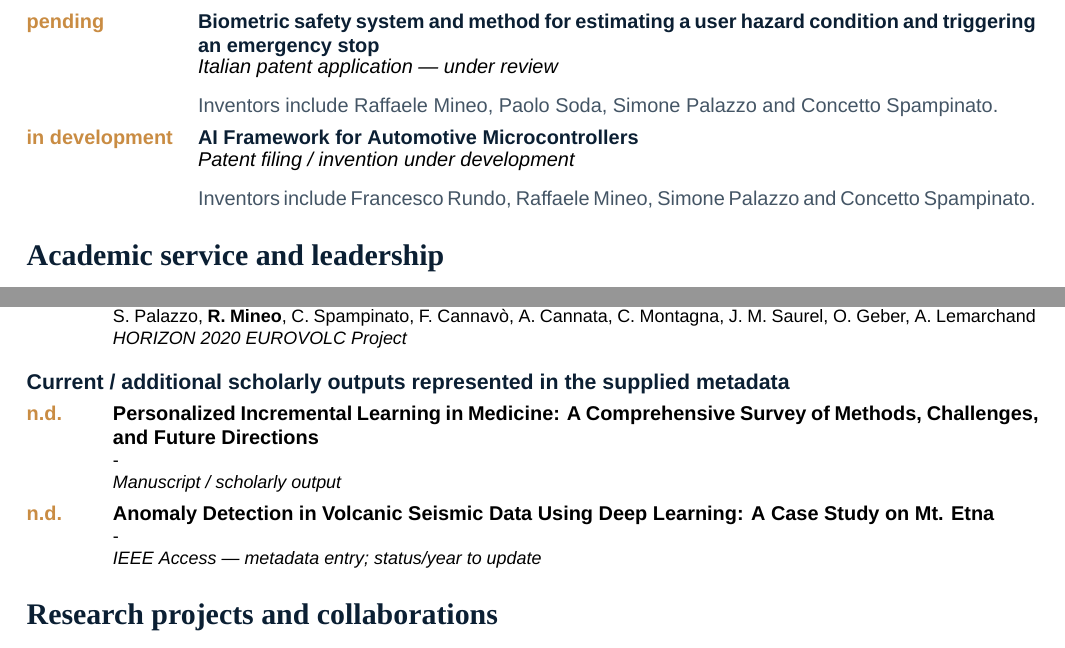
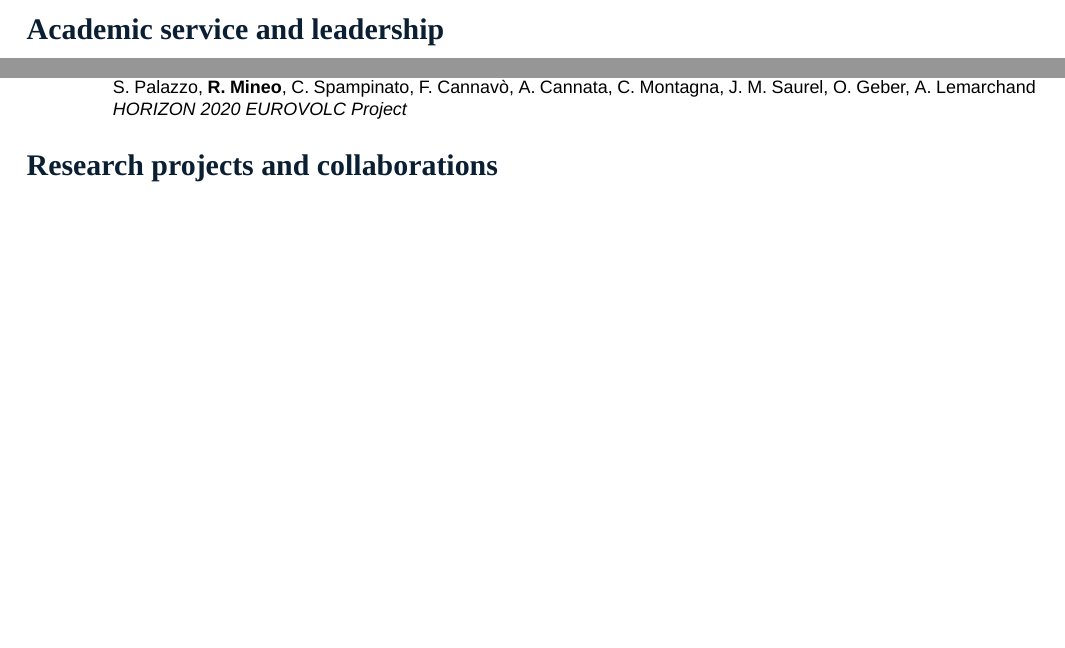
Before and after one commit to IngRaffaeleMineo/IngRaffaeleMineo.github.io, a LaTeX CV (cv/Raffaele_Mineo_Academic_CV.tex): two parts of pages 3 and 6 of 7, joined at a grey line, cut at the place of the change, the shorter picture padded with empty space. Compiled offline with XeLaTeX.

Commit message:
Remove draft outputs and add CV motto

```diff
--- a/cv/Raffaele_Mineo_Academic_CV.tex
+++ b/cv/Raffaele_Mineo_Academic_CV.tex
@@ -133,8 +135,6 @@ I develop artificial intelligence methods that connect perception with clinicall
 
 \section{Patents, inventions and technology transfer}
 \cvrole{2026}{Angiographic image processing method and system}{Italian patent no. 102024000014434; PCT/IB2025/056252; WO 2025/262634 A1}{Italian patent granted by UIBM on 20 July 2026. The patent family protects AI-based angiographic processing underpinning the STARFLOW line of research.}
-\cvrole{pending}{Biometric safety system and method for estimating a user hazard condition and triggering an emergency stop}{Italian patent application — under review}{Inventors include Raffaele Mineo, Paolo Soda, Simone Palazzo and Concetto Spampinato.}
-\cvrole{in development}{AI Framework for Automotive Microcontrollers}{Patent filing / invention under development}{Inventors include Francesco Rundo, Raffaele Mineo, Simone Palazzo and Concetto Spampinato.}
 
 \section{Academic service and leadership}
 \subsection{Editorial roles}
@@ -223,9 +223,6 @@ I develop artificial intelligence methods that connect perception with clinicall
 \cvpub{2025}{Proceedings of the International Workshop on Personalized Incremental Learning in Medicine (PILM ’25)}{Simone Palazzo, Giovanni Bellitto, \textbf{Raffaele Mineo}, Amelia Sorrenti, Camila Gonzalez, Angelo Porrello, Lorenzo Bonicelli}{ACM Multimedia 2025}
 \cvpub{2021}{VOLcano UNrest Detection (VolUnD) Toolkit}{\textbf{R. Mineo}, P. Spadaro, F. Cannavò, S. Palazzo, A. Cannata, C. Spampinato}{Zenodo}
 \cvpub{2021}{EUROVOLC - Deliverable Report - D9.3 Machine learning tool kit and database}{S. Palazzo, \textbf{R. Mineo}, C. Spampinato, F. Cannavò, A. Cannata, C. Montagna, J. M. Saurel, O. Geber, A. Lemarchand}{HORIZON 2020 EUROVOLC Project}
-\subsection{Current / additional scholarly outputs represented in the supplied metadata}
-\cvpub{n.d.}{Personalized Incremental Learning in Medicine: A Comprehensive Survey of Methods, Challenges, and Future Directions}{-}{Manuscript / scholarly output}
-\cvpub{n.d.}{Anomaly Detection in Volcanic Seismic Data Using Deep Learning: A Case Study on Mt. Etna}{-}{IEEE Access — metadata entry; status/year to update}
 
 \section{Research projects and collaborations}
 \begin{itemize}
```
Also changed, not shown: cv/Raffaele_Mineo_Academic_CV.tex (2 more changed lines).
